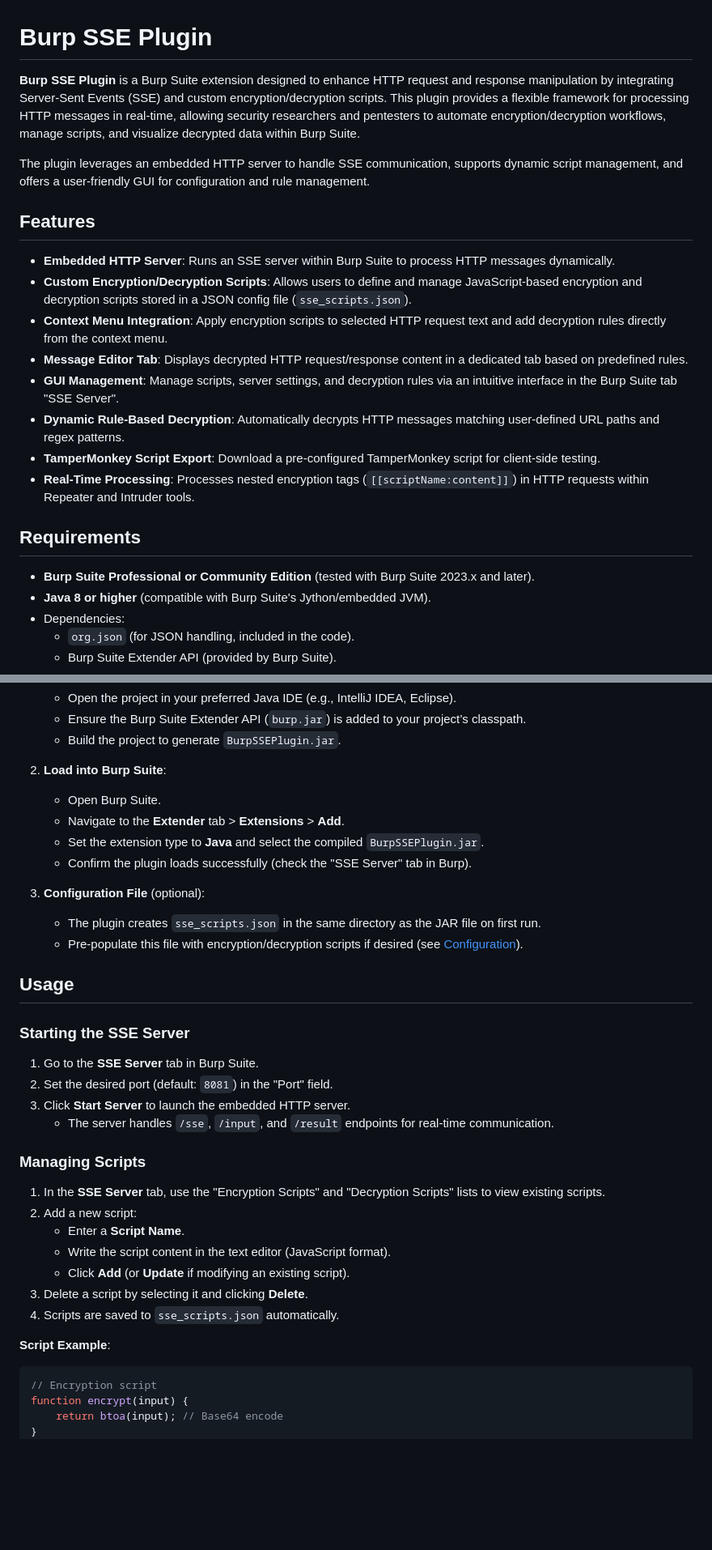
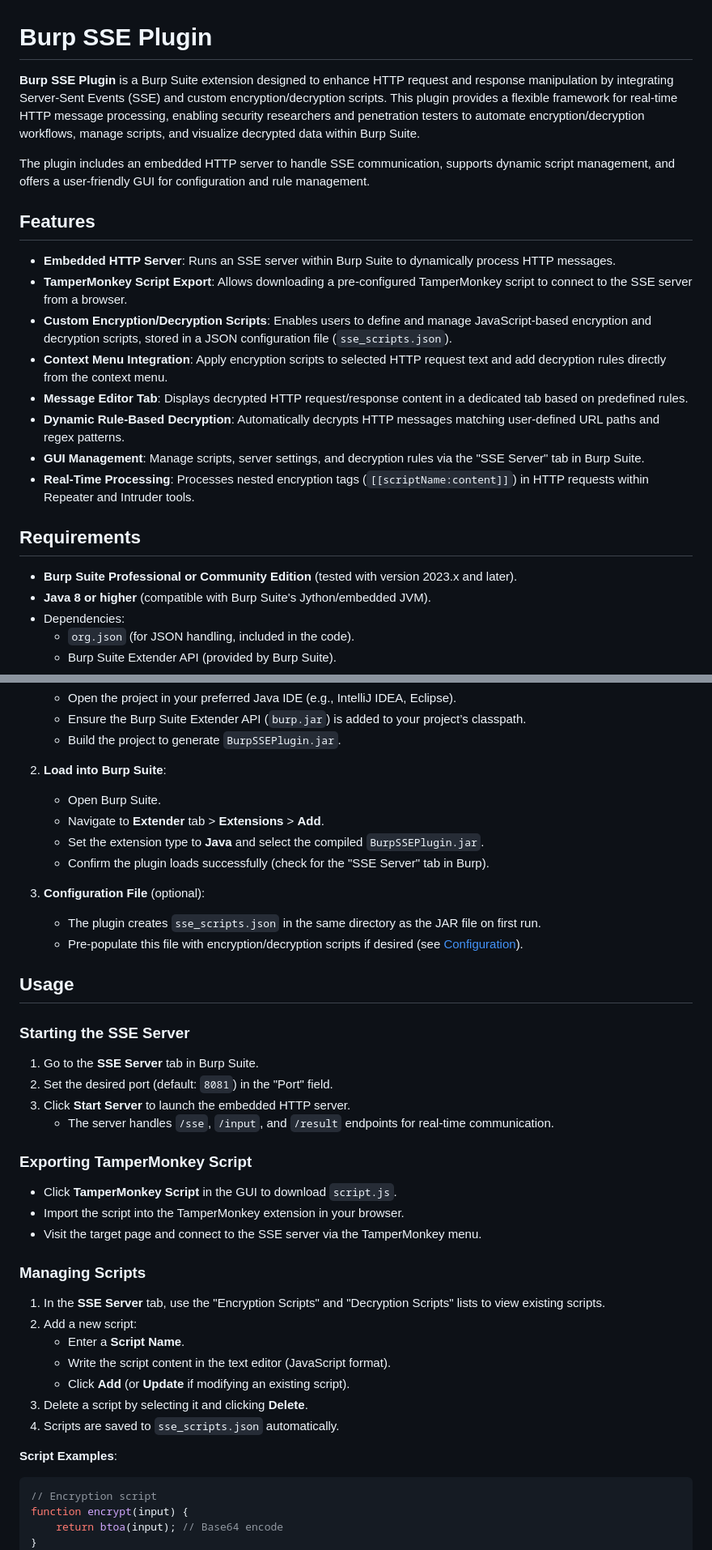
Before and after one commit to freeAhao/SSEncrypt, a Markdown page: README.md, 2 parts joined by grey strips. Shown: that part at 81% size. GitHub-like rendering; blank space fills up the shorter version.

````diff
--- a/README.md
+++ b/README.md
@@ -1,23 +1,23 @@
 # Burp SSE Plugin
 
-**Burp SSE Plugin** is a Burp Suite extension designed to enhance HTTP request and response manipulation by integrating Server-Sent Events (SSE) and custom encryption/decryption scripts. This plugin provides a flexible framework for processing HTTP messages in real-time, allowing security researchers and pentesters to automate encryption/decryption workflows, manage scripts, and visualize decrypted data within Burp Suite.
+**Burp SSE Plugin** is a Burp Suite extension designed to enhance HTTP request and response manipulation by integrating Server-Sent Events (SSE) and custom encryption/decryption scripts. This plugin provides a flexible framework for real-time HTTP message processing, enabling security researchers and penetration testers to automate encryption/decryption workflows, manage scripts, and visualize decrypted data within Burp Suite.
 
-The plugin leverages an embedded HTTP server to handle SSE communication, supports dynamic script management, and offers a user-friendly GUI for configuration and rule management.
+The plugin includes an embedded HTTP server to handle SSE communication, supports dynamic script management, and offers a user-friendly GUI for configuration and rule management.
 
 ## Features
 
-- **Embedded HTTP Server**: Runs an SSE server within Burp Suite to process HTTP messages dynamically.
-- **Custom Encryption/Decryption Scripts**: Allows users to define and manage JavaScript-based encryption and decryption scripts stored in a JSON config file (`sse_scripts.json`).
+- **Embedded HTTP Server**: Runs an SSE server within Burp Suite to dynamically process HTTP messages.
+- **TamperMonkey Script Export**: Allows downloading a pre-configured TamperMonkey script to connect to the SSE server from a browser.
+- **Custom Encryption/Decryption Scripts**: Enables users to define and manage JavaScript-based encryption and decryption scripts, stored in a JSON configuration file (`sse_scripts.json`).
 - **Context Menu Integration**: Apply encryption scripts to selected HTTP request text and add decryption rules directly from the context menu.
 - **Message Editor Tab**: Displays decrypted HTTP request/response content in a dedicated tab based on predefined rules.
-- **GUI Management**: Manage scripts, server settings, and decryption rules via an intuitive interface in the Burp Suite tab "SSE Server".
 - **Dynamic Rule-Based Decryption**: Automatically decrypts HTTP messages matching user-defined URL paths and regex patterns.
-- **TamperMonkey Script Export**: Download a pre-configured TamperMonkey script for client-side testing.
+- **GUI Management**: Manage scripts, server settings, and decryption rules via the "SSE Server" tab in Burp Suite.
 - **Real-Time Processing**: Processes nested encryption tags (`[[scriptName:content]]`) in HTTP requests within Repeater and Intruder tools.
 
 ## Requirements
 
-- **Burp Suite Professional or Community Edition** (tested with Burp Suite 2023.x and later).
+- **Burp Suite Professional or Community Edition** (tested with version 2023.x and later).
 - **Java 8 or higher** (compatible with Burp Suite's Jython/embedded JVM).
 - Dependencies:
   - `org.json` (for JSON handling, included in the code).
@@ -36,9 +36,9 @@ The plugin leverages an embedded HTTP server to handle SSE communication, suppor
 
 2. **Load into Burp Suite**:
    - Open Burp Suite.
-   - Navigate to the **Extender** tab > **Extensions** > **Add**.
+   - Navigate to **Extender** tab > **Extensions** > **Add**.
    - Set the extension type to **Java** and select the compiled `BurpSSEPlugin.jar`.
-   - Confirm the plugin loads successfully (check the "SSE Server" tab in Burp).
+   - Confirm the plugin loads successfully (check for the "SSE Server" tab in Burp).
 
 3. **Configuration File** (optional):
    - The plugin creates `sse_scripts.json` in the same directory as the JAR file on first run.
@@ -52,6 +52,11 @@ The plugin leverages an embedded HTTP server to handle SSE communication, suppor
 3. Click **Start Server** to launch the embedded HTTP server.
    - The server handles `/sse`, `/input`, and `/result` endpoints for real-time communication.
 
+### Exporting TamperMonkey Script
+- Click **TamperMonkey Script** in the GUI to download `script.js`.
+- Import the script into the TamperMonkey extension in your browser.
+- Visit the target page and connect to the SSE server via the TamperMonkey menu.
+
 ### Managing Scripts
 1. In the **SSE Server** tab, use the "Encryption Scripts" and "Decryption Scripts" lists to view existing scripts.
 2. Add a new script:
@@ -61,7 +66,7 @@ The plugin leverages an embedded HTTP server to handle SSE communication, suppor
 3. Delete a script by selecting it and clicking **Delete**.
 4. Scripts are saved to `sse_scripts.json` automatically.
 
-**Script Example**:
+**Script Examples**:
 ```javascript
 // Encryption script
 function encrypt(input) {
````
Also changed, not shown: other parts of README.md (+4 -7 lines), README-CN.md (+11 -9 lines).
